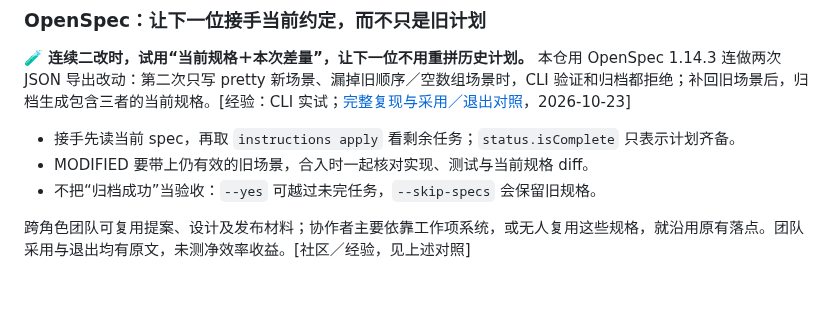
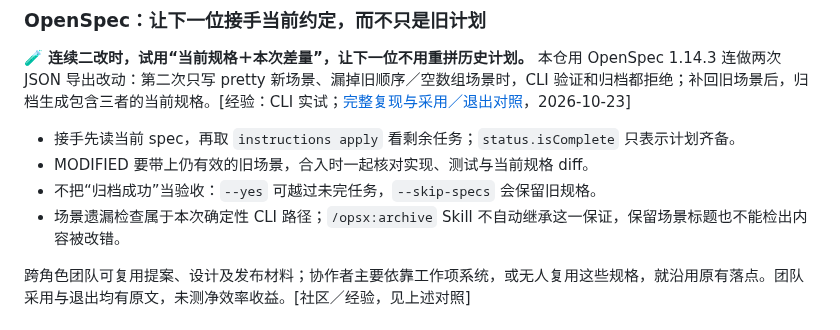
Before and after one commit to dbvv1/a1dbv, a Markdown page: docs/07-workflows.md, the part around the change. Drawn GitHub-style; blank space fills up the shorter version.

```diff
--- a/docs/07-workflows.md
+++ b/docs/07-workflows.md
@@ -175,6 +175,7 @@
 - 接手先读当前 spec，再取 `instructions apply` 看剩余任务；`status.isComplete` 只表示计划齐备。
 - MODIFIED 要带上仍有效的旧场景，合入时一起核对实现、测试与当前规格 diff。
 - 不把“归档成功”当验收：`--yes` 可越过未完任务，`--skip-specs` 会保留旧规格。
+- 场景遗漏检查属于本次确定性 CLI 路径；`/opsx:archive` Skill 不自动继承这一保证，保留场景标题也不能检出内容被改错。
 
 跨角色团队可复用提案、设计及发布材料；协作者主要依靠工作项系统，或无人复用这些规格，就沿用原有落点。团队采用与退出均有原文，未测净效率收益。[社区／经验，见上述对照]
 
```
Also changed, not shown: docs/collaboration/TASKS.md (+3 -1 lines), docs/img/2026-10-23-star-rush-webgl-audit.png (added), 1 other file.
